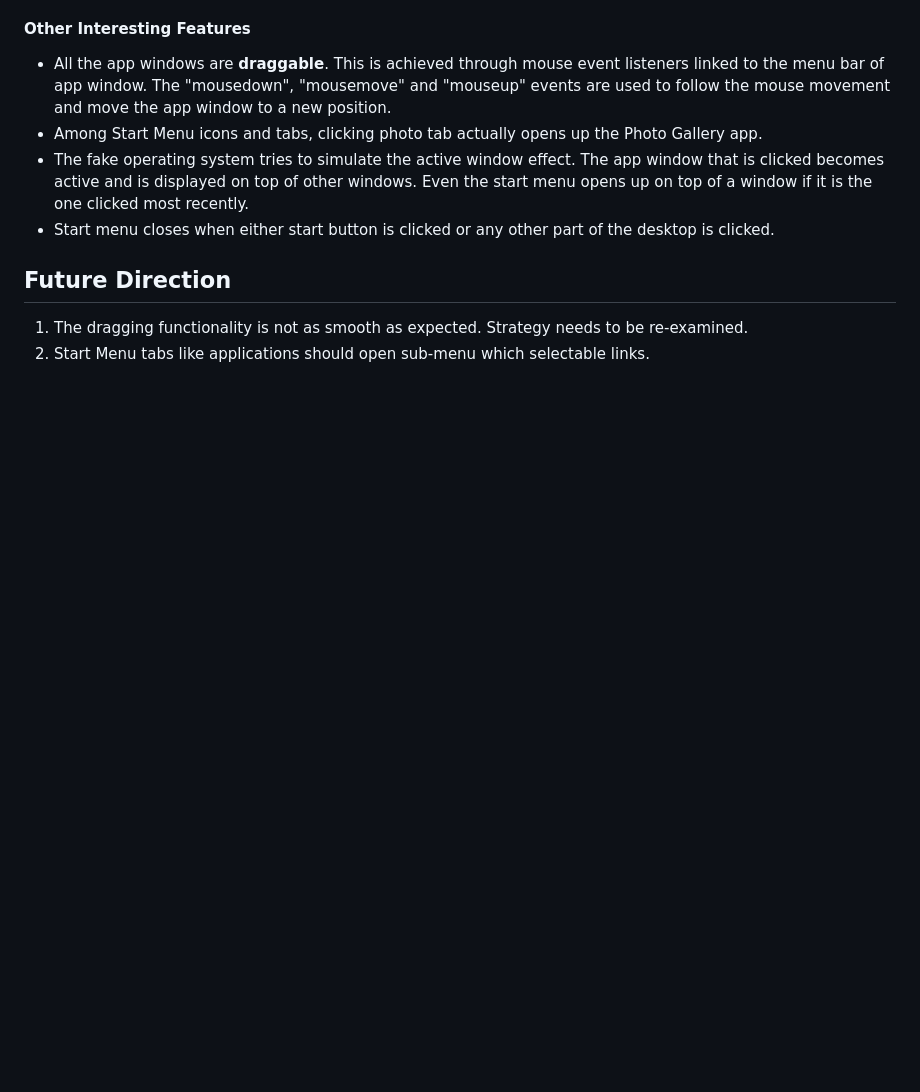
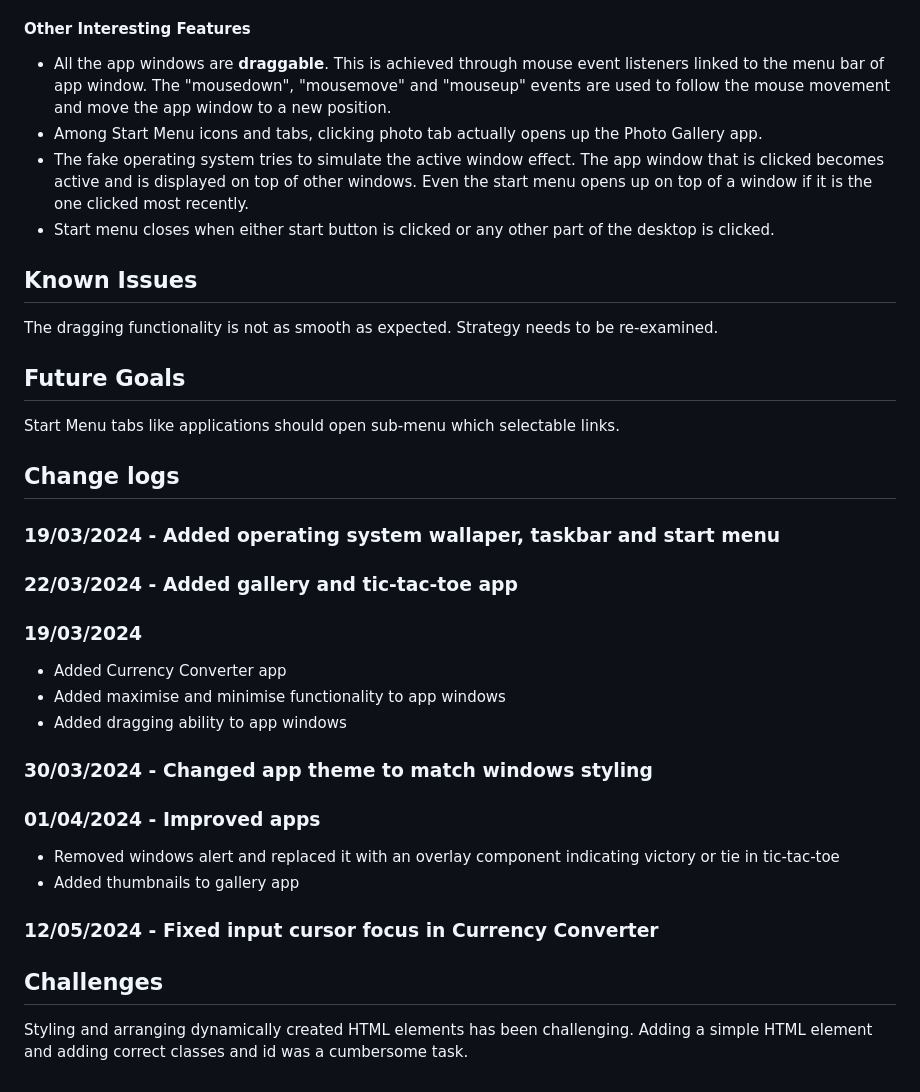
Before and after one commit to Ammara-Haroon/fake-os, a Markdown page: README.md, the part around the change printed below. Drawn GitHub-style; blank space fills up the shorter version.

Commit message:
added change log to readMe

```diff
--- a/README.md
+++ b/README.md
@@ -101,7 +106,30 @@ This app uses api calls to get latest currency exchange data and displays it to
 - The fake operating system tries to simulate the active window effect. The app window that is clicked becomes active and is displayed on top of other windows. Even the start menu opens up on top of a window if it is the one clicked most recently.
 - Start menu closes when either start button is clicked or any other part of the desktop is clicked.
 
-## Future Direction
+## Known Issues
+The dragging functionality is not as smooth as expected. Strategy needs to be re-examined.
 
-1. The dragging functionality is not as smooth as expected. Strategy needs to be re-examined.
-2. Start Menu tabs like applications should open sub-menu which selectable links.
+## Future Goals
+Start Menu tabs like applications should open sub-menu which selectable links.
+
+## Change logs
+
+### 19/03/2024 - Added operating system wallaper, taskbar and start menu
+
+### 22/03/2024 - Added gallery and tic-tac-toe app
+
+### 19/03/2024
+- Added Currency Converter app
+- Added maximise and minimise functionality to app windows
+- Added dragging ability to app windows
+
+### 30/03/2024 - Changed app theme to match windows styling
+
+### 01/04/2024 - Improved apps
+- Removed windows alert and replaced it with an overlay component indicating victory or tie in tic-tac-toe
+- Added thumbnails to gallery app
+
+### 12/05/2024 - Fixed input cursor focus in Currency Converter
+
+## Challenges
+Styling and arranging dynamically created HTML elements has been challenging. Adding a simple HTML element and adding correct classes and id was a cumbersome task.
```
Also changed, not shown: other parts of README.md (+9 -4 lines).
